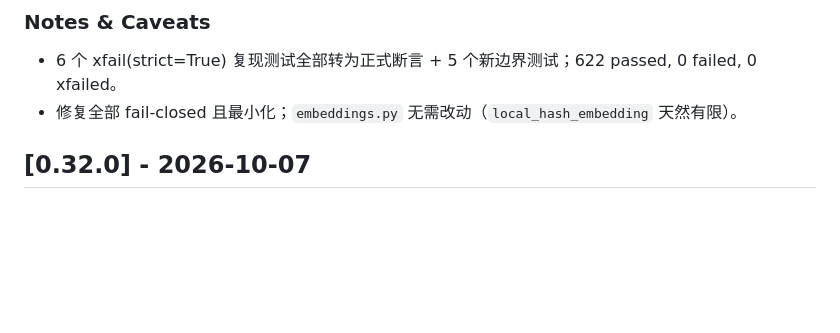
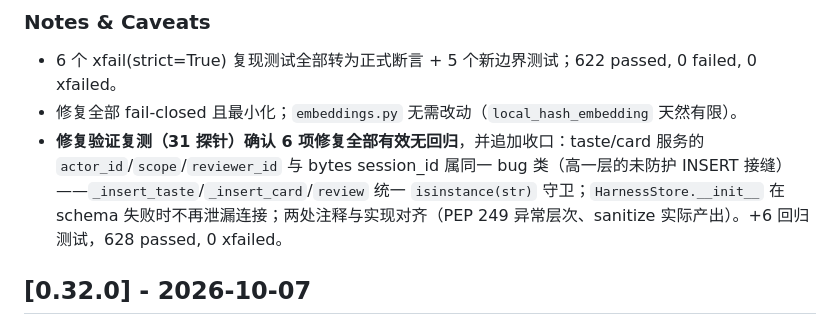
Before and after one commit to yuchenlogin/NoNameAgentHarness, a Markdown page: CHANGELOG.md, the part around the change. Rendered like a GitHub page; blank space fills up the shorter version.

```diff
--- a/CHANGELOG.md
+++ b/CHANGELOG.md
@@ -22,6 +22,7 @@
 
 - 6 个 xfail(strict=True) 复现测试全部转为正式断言 + 5 个新边界测试；622 passed, 0 failed, 0 xfailed。
 - 修复全部 fail-closed 且最小化；`embeddings.py` 无需改动（`local_hash_embedding` 天然有限）。
+- **修复验证复测（31 探针）确认 6 项修复全部有效无回归**，并追加收口：taste/card 服务的 `actor_id`/`scope`/`reviewer_id` 与 bytes session_id 属同一 bug 类（高一层的未防护 INSERT 接缝）——`_insert_taste`/`_insert_card`/`review` 统一 `isinstance(str)` 守卫；`HarnessStore.__init__` 在 schema 失败时不再泄漏连接；两处注释与实现对齐（PEP 249 异常层次、sanitize 实际产出）。+6 回归测试，628 passed, 0 xfailed。
 
 ## [0.32.0] - 2026-10-07
 
```
Also changed, not shown: DELIVERY.md (+3 -3 lines).
